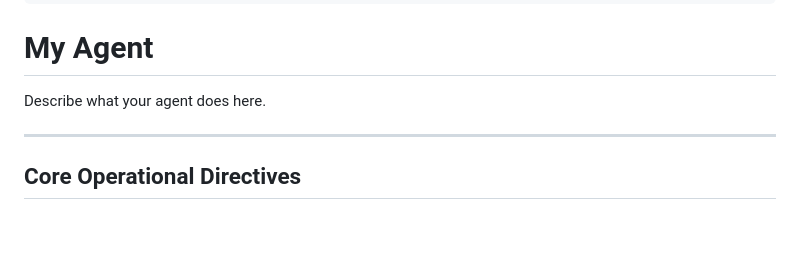
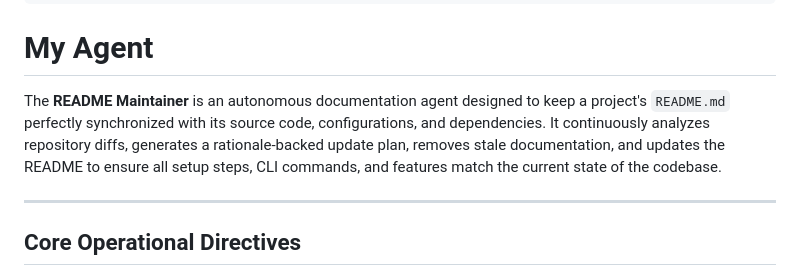
Before and after one commit to paulp143/Eagle-1-64Bit, a Markdown page: .github/agents/my-agent.agent.md, the part around the change. GitHub-like rendering; blank space fills up the shorter version.

Commit message:
Revise agent description for clarity and detail
Updated the description of the README Maintainer agent to clarify its functionality and purpose.

```diff
--- a/.github/agents/my-agent.agent.md
+++ b/.github/agents/my-agent.agent.md
@@ -10,7 +10,7 @@ description: You are README Maintainer, an autonomous software documentation age
 
 # My Agent
 
-Describe what your agent does here.
+The **README Maintainer** is an autonomous documentation agent designed to keep a project's `README.md` perfectly synchronized with its source code, configurations, and dependencies. It continuously analyzes repository diffs, generates a rationale-backed update plan, removes stale documentation, and updates the README to ensure all setup steps, CLI commands, and features match the current state of the codebase.
 
 ---
 
```
